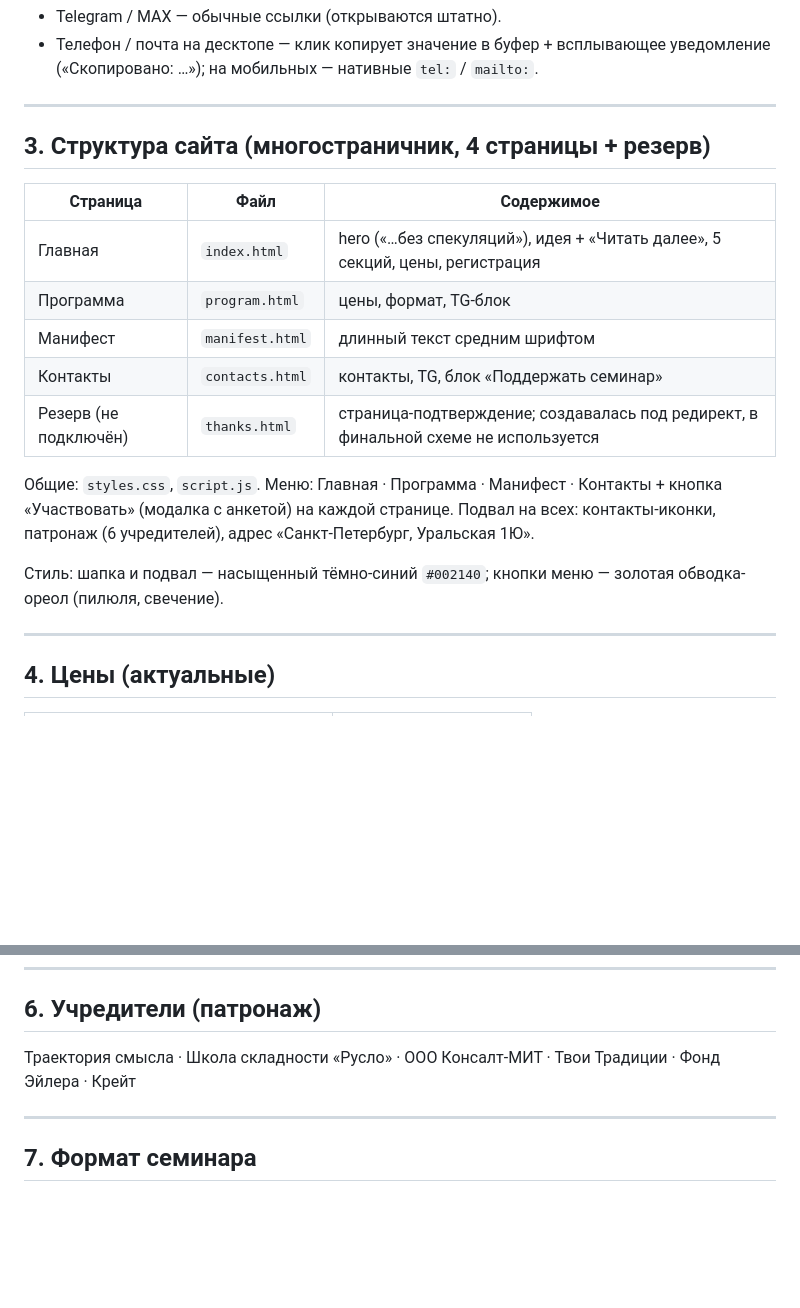
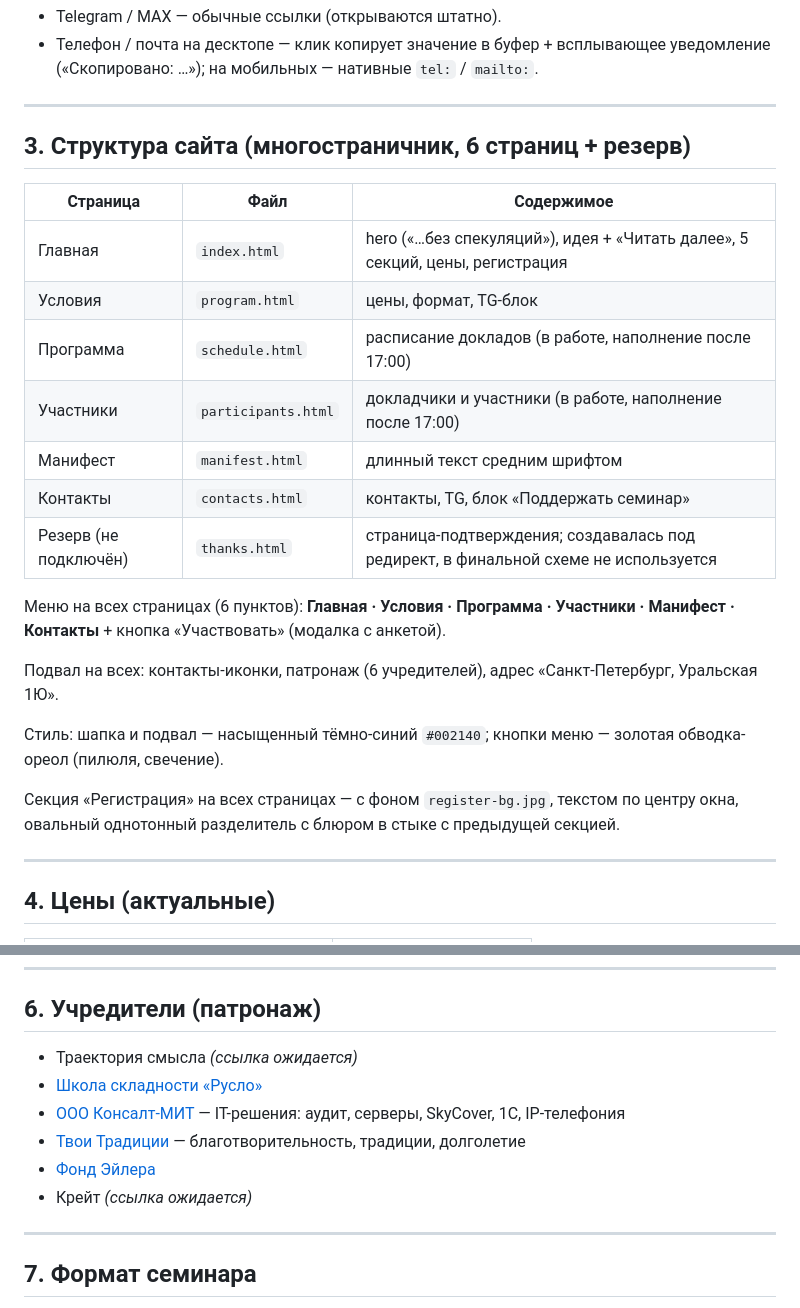
Before and after one commit to AndreyObruch/Summa-Technologiae, a Markdown page: dossier.md, 2 parts joined by grey strips. Drawn GitHub-style; blank space fills up the shorter version.

Commit message:
Досье: 6 страниц, новое меню, патронаж-ссылки, фон "Регистрации", favicon, история правок

```diff
--- a/dossier.md
+++ b/dossier.md
@@ -32,20 +32,25 @@
 
 ---
 
-## 3. Структура сайта (многостраничник, 4 страницы + резерв)
+## 3. Структура сайта (многостраничник, 6 страниц + резерв)
 
 | Страница | Файл | Содержимое |
 |---|---|---|
 | Главная | `index.html` | hero («…без спекуляций»), идея + «Читать далее», 5 секций, цены, регистрация |
-| Программа | `program.html` | цены, формат, TG-блок |
+| Условия | `program.html` | цены, формат, TG-блок |
+| Программа | `schedule.html` | расписание докладов (в работе, наполнение после 17:00) |
+| Участники | `participants.html` | докладчики и участники (в работе, наполнение после 17:00) |
 | Манифест | `manifest.html` | длинный текст средним шрифтом |
 | Контакты | `contacts.html` | контакты, TG, блок «Поддержать семинар» |
-| Резерв (не подключён) | `thanks.html` | страница-подтверждение; создавалась под редирект, в финальной схеме не используется |
+| Резерв (не подключён) | `thanks.html` | страница-подтверждения; создавалась под редирект, в финальной схеме не используется |
 
-Общие: `styles.css`, `script.js`. Меню: Главная · Программа · Манифест · Контакты + кнопка «Участвовать» (модалка с анкетой) на каждой странице.
+Меню на всех страницах (6 пунктов): **Главная · Условия · Программа · Участники · Манифест · Контакты** + кнопка «Участвовать» (модалка с анкетой).
+
 Подвал на всех: контакты-иконки, патронаж (6 учредителей), адрес «Санкт-Петербург, Уральская 1Ю».
 
 Стиль: шапка и подвал — насыщенный тёмно-синий `#002140`; кнопки меню — золотая обводка-ореол (пилюля, свечение).
+
+Секция «Регистрация» на всех страницах — с фоном `register-bg.jpg`, текстом по центру окна, овальный однотонный разделитель с блюром в стыке с предыдущей секцией.
 
 ---
 
@@ -94,7 +99,12 @@ QR-код оплаты: `qr-payment.png` (уменьшен до 320 px), вст
 
 ## 6. Учредители (патронаж)
 
-Траектория смысла · Школа складности «Русло» · ООО Консалт-МИТ · Твои Традиции · Фонд Эйлера · Крейт
+- Траектория смысла *(ссылка ожидается)*
+- [Школа складности «Русло»](https://skladnost.ru/)
+- [ООО Консалт-МИТ](https://c-mit.ru/) — IT-решения: аудит, серверы, SkyCover, 1С, IP-телефония
+- [Твои Традиции](https://tt-club.ru/) — благотворительность, традиции, долголетие
+- [Фонд Эйлера](https://www.euler-foundation.org/)
+- Крейт *(ссылка ожидается)*
 
 ---
 
```
Also changed, not shown: other parts of dossier.md (+7 -2 lines).
